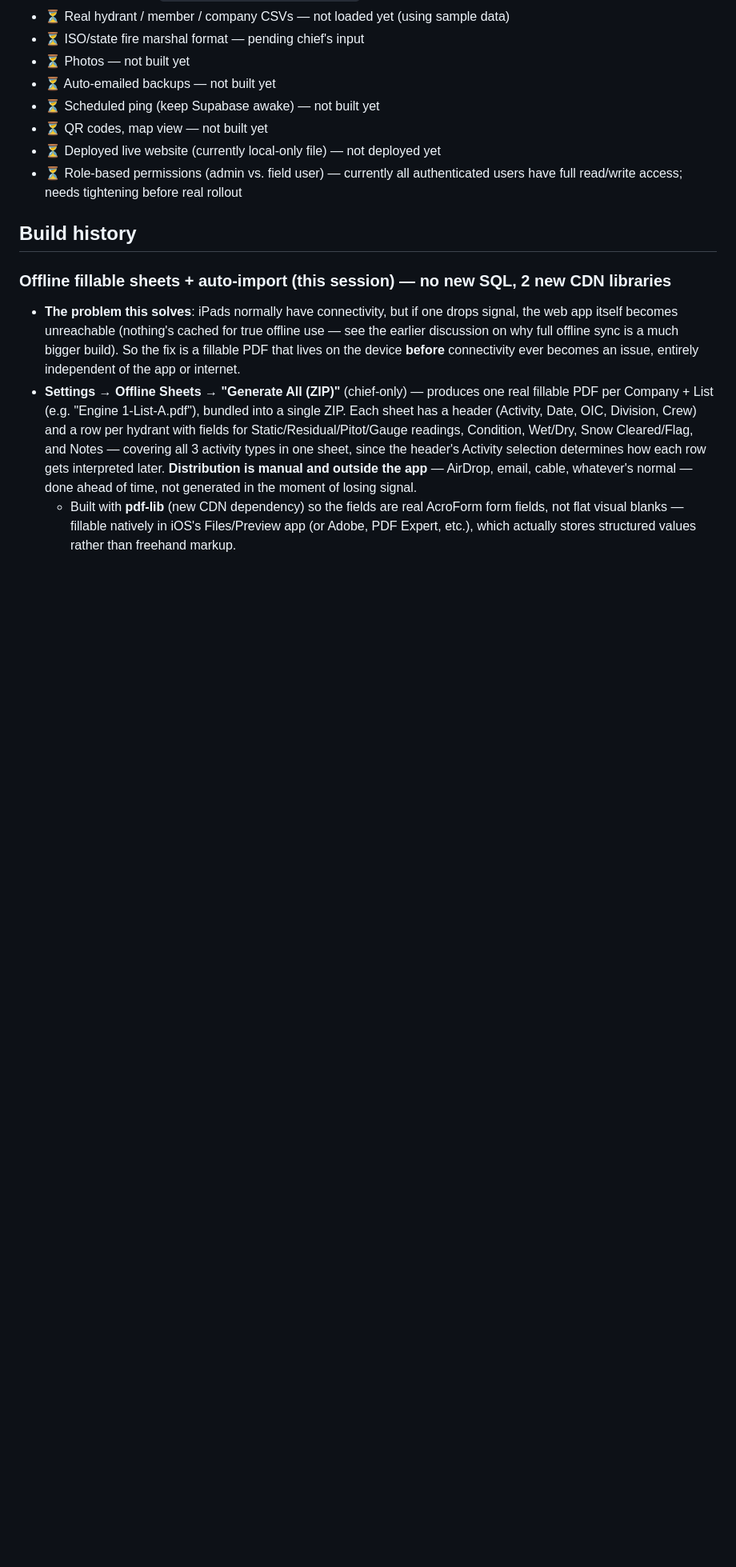
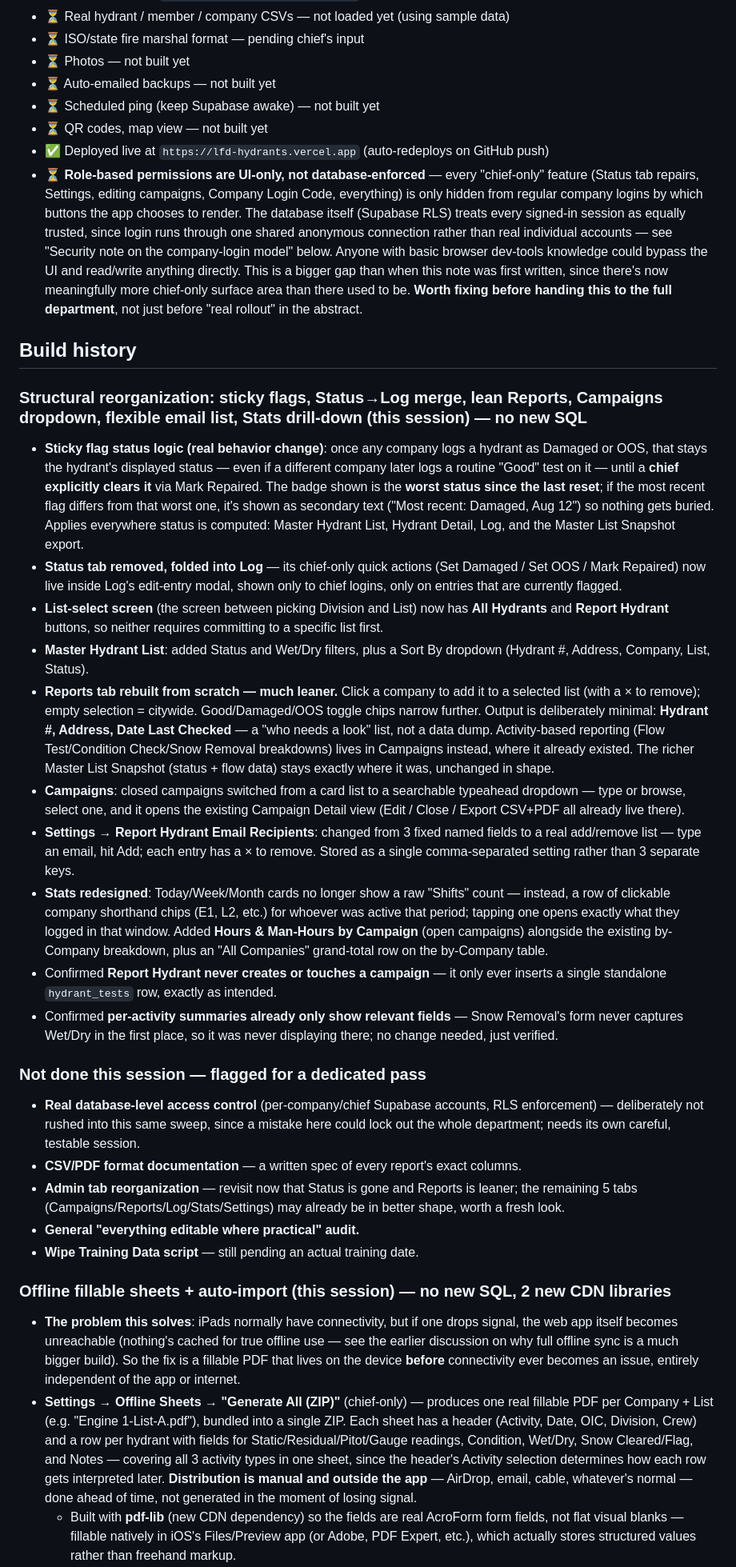
Before and after one commit to lfd-hydrants/lfd-hydrants, a Markdown page: README.md, the part around the change. Shown at 80% size. Drawn GitHub-style; blank space fills up the shorter version.

```diff
--- a/README.md
+++ b/README.md
@@ -130,11 +130,42 @@ visibility, stats, and exportable reports/backups.
 - ⏳ Auto-emailed backups — not built yet
 - ⏳ Scheduled ping (keep Supabase awake) — not built yet
 - ⏳ QR codes, map view — not built yet
-- ⏳ Deployed live website (currently local-only file) — not deployed yet
-- ⏳ Role-based permissions (admin vs. field user) — currently all authenticated
-  users have full read/write access; needs tightening before real rollout
+- ✅ Deployed live at `https://lfd-hydrants.vercel.app` (auto-redeploys on GitHub push)
+- ⏳ **Role-based permissions are UI-only, not database-enforced** — every
+  "chief-only" feature (Status tab repairs, Settings, editing campaigns,
+  Company Login Code, everything) is only hidden from regular company
+  logins by which buttons the app chooses to render. The database itself
+  (Supabase RLS) treats every signed-in session as equally trusted, since
+  login runs through one shared anonymous connection rather than real
+  individual accounts — see "Security note on the company-login model"
+  below. Anyone with basic browser dev-tools knowledge could bypass the
+  UI and read/write anything directly. This is a bigger gap than when
+  this note was first written, since there's now meaningfully more
+  chief-only surface area than there used to be. **Worth fixing before
+  handing this to the full department**, not just before "real rollout"
+  in the abstract.
 
 ## Build history
+
+### Structural reorganization: sticky flags, Status→Log merge, lean Reports, Campaigns dropdown, flexible email list, Stats drill-down (this session) — no new SQL
+
+- **Sticky flag status logic (real behavior change)**: once any company logs a hydrant as Damaged or OOS, that stays the hydrant's displayed status — even if a different company later logs a routine "Good" test on it — until a **chief explicitly clears it** via Mark Repaired. The badge shown is the **worst status since the last reset**; if the most recent flag differs from that worst one, it's shown as secondary text ("Most recent: Damaged, Aug 12") so nothing gets buried. Applies everywhere status is computed: Master Hydrant List, Hydrant Detail, Log, and the Master List Snapshot export.
+- **Status tab removed, folded into Log** — its chief-only quick actions (Set Damaged / Set OOS / Mark Repaired) now live inside Log's edit-entry modal, shown only to chief logins, only on entries that are currently flagged.
+- **List-select screen** (the screen between picking Division and List) now has **All Hydrants** and **Report Hydrant** buttons, so neither requires committing to a specific list first.
+- **Master Hydrant List**: added Status and Wet/Dry filters, plus a Sort By dropdown (Hydrant #, Address, Company, List, Status).
+- **Reports tab rebuilt from scratch — much leaner.** Click a company to add it to a selected list (with a × to remove); empty selection = citywide. Good/Damaged/OOS toggle chips narrow further. Output is deliberately minimal: **Hydrant #, Address, Date Last Checked** — a "who needs a look" list, not a data dump. Activity-based reporting (Flow Test/Condition Check/Snow Removal breakdowns) lives in Campaigns instead, where it already existed. The richer Master List Snapshot (status + flow data) stays exactly where it was, unchanged in shape.
+- **Campaigns**: closed campaigns switched from a card list to a searchable typeahead dropdown — type or browse, select one, and it opens the existing Campaign Detail view (Edit / Close / Export CSV+PDF all already live there).
+- **Settings → Report Hydrant Email Recipients**: changed from 3 fixed named fields to a real add/remove list — type an email, hit Add; each entry has a × to remove. Stored as a single comma-separated setting rather than 3 separate keys.
+- **Stats redesigned**: Today/Week/Month cards no longer show a raw "Shifts" count — instead, a row of clickable company shorthand chips (E1, L2, etc.) for whoever was active that period; tapping one opens exactly what they logged in that window. Added **Hours & Man-Hours by Campaign** (open campaigns) alongside the existing by-Company breakdown, plus an "All Companies" grand-total row on the by-Company table.
+- Confirmed **Report Hydrant never creates or touches a campaign** — it only ever inserts a single standalone `hydrant_tests` row, exactly as intended.
+- Confirmed **per-activity summaries already only show relevant fields** — Snow Removal's form never captures Wet/Dry in the first place, so it was never displaying there; no change needed, just verified.
+
+### Not done this session — flagged for a dedicated pass
+- **Real database-level access control** (per-company/chief Supabase accounts, RLS enforcement) — deliberately not rushed into this same sweep, since a mistake here could lock out the whole department; needs its own careful, testable session.
+- **CSV/PDF format documentation** — a written spec of every report's exact columns.
+- **Admin tab reorganization** — revisit now that Status is gone and Reports is leaner; the remaining 5 tabs (Campaigns/Reports/Log/Stats/Settings) may already be in better shape, worth a fresh look.
+- **General "everything editable where practical" audit.**
+- **Wipe Training Data script** — still pending an actual training date.
 
 ### Offline fillable sheets + auto-import (this session) — no new SQL, 2 new CDN libraries
 
```
